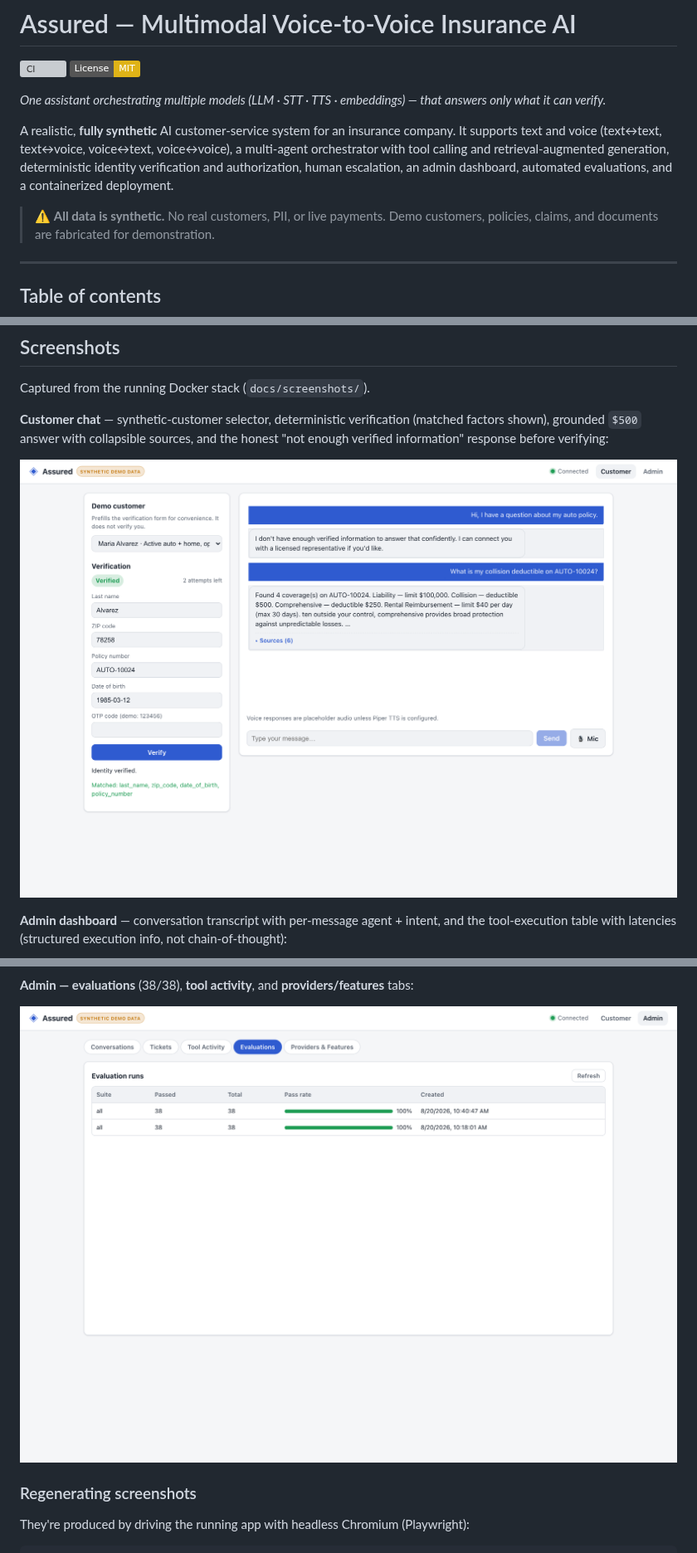
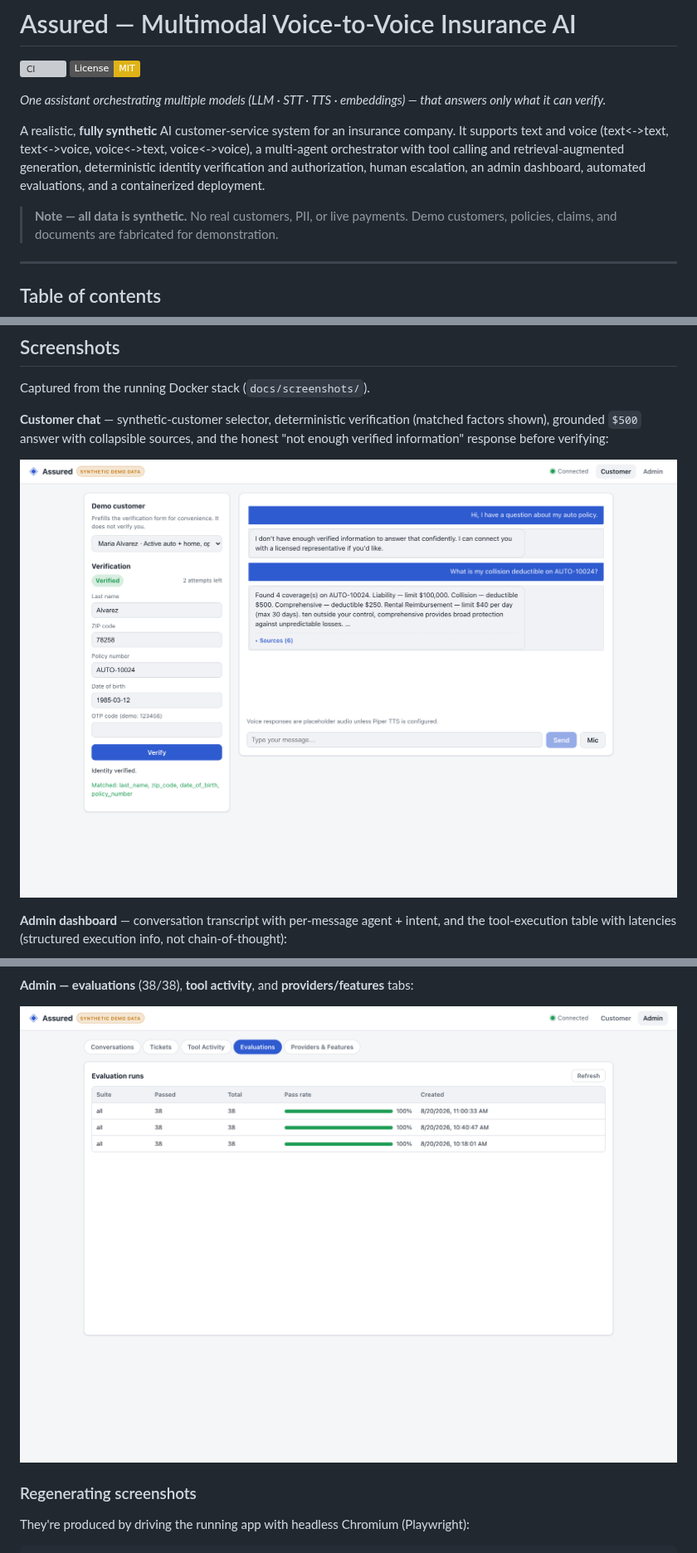
Before and after one commit to John-Jepsen/assured, a Markdown page: README.md, 3 parts joined by grey strips. Shown at 83% size. Rendered like a GitHub page; pictures changed too: docs/screenshots/admin-evaluations.png, docs/screenshots/customer-chat.png; badges without logos; grey boxes are pictures that could not be loaded.

Commit message:
Remove all emoji (README, mermaid, mic button, eval output); keep typographic arrows

```diff
--- a/README.md
+++ b/README.md
@@ -7,12 +7,12 @@
 answers only what it can verify.*
 
 A realistic, **fully synthetic** AI customer-service system for an insurance company.
-It supports text and voice (text↔text, text↔voice, voice↔text, voice↔voice), a
+It supports text and voice (text<->text, text<->voice, voice<->text, voice<->voice), a
 multi-agent orchestrator with tool calling and retrieval-augmented generation,
 deterministic identity verification and authorization, human escalation, an admin
 dashboard, automated evaluations, and a containerized deployment.
 
-> ⚠️ **All data is synthetic.** No real customers, PII, or live payments. Demo
+> **Note — all data is synthetic.** No real customers, PII, or live payments. Demo
 > customers, policies, claims, and documents are fabricated for demonstration.
 
 ---
```
Also changed, not shown: other parts of README.md (+17 -17 lines), docs/screenshots/admin-dashboard.png, docs/screenshots/admin-tool-activity.png, 2 other files.
